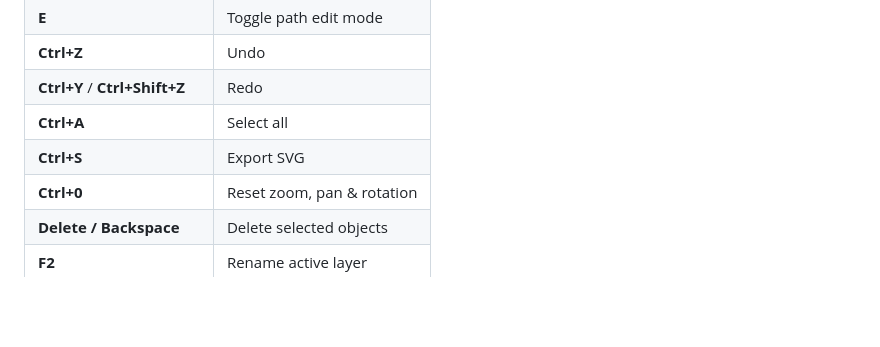
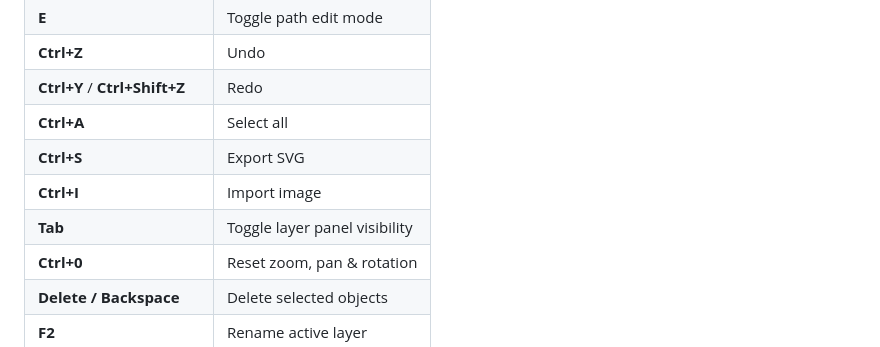
Before and after one commit to zinzui12345/svg-drawing, a Markdown page: README.md, the part around the change. GitHub-like rendering; blank space fills up the shorter version.

```diff
--- a/README.md
+++ b/README.md
@@ -73,6 +73,8 @@ A lightweight, browser-based vector drawing application with layer support, SVG
 | **Ctrl+Y** / **Ctrl+Shift+Z** | Redo                      |
 | **Ctrl+A**                | Select all                    |
 | **Ctrl+S**                | Export SVG                    |
+| **Ctrl+I**                | Import image                  |
+| **Tab**                   | Toggle layer panel visibility |
 | **Ctrl+0**                | Reset zoom, pan & rotation    |
 | **Delete / Backspace**    | Delete selected objects       |
 | **F2**                    | Rename active layer           |
```
